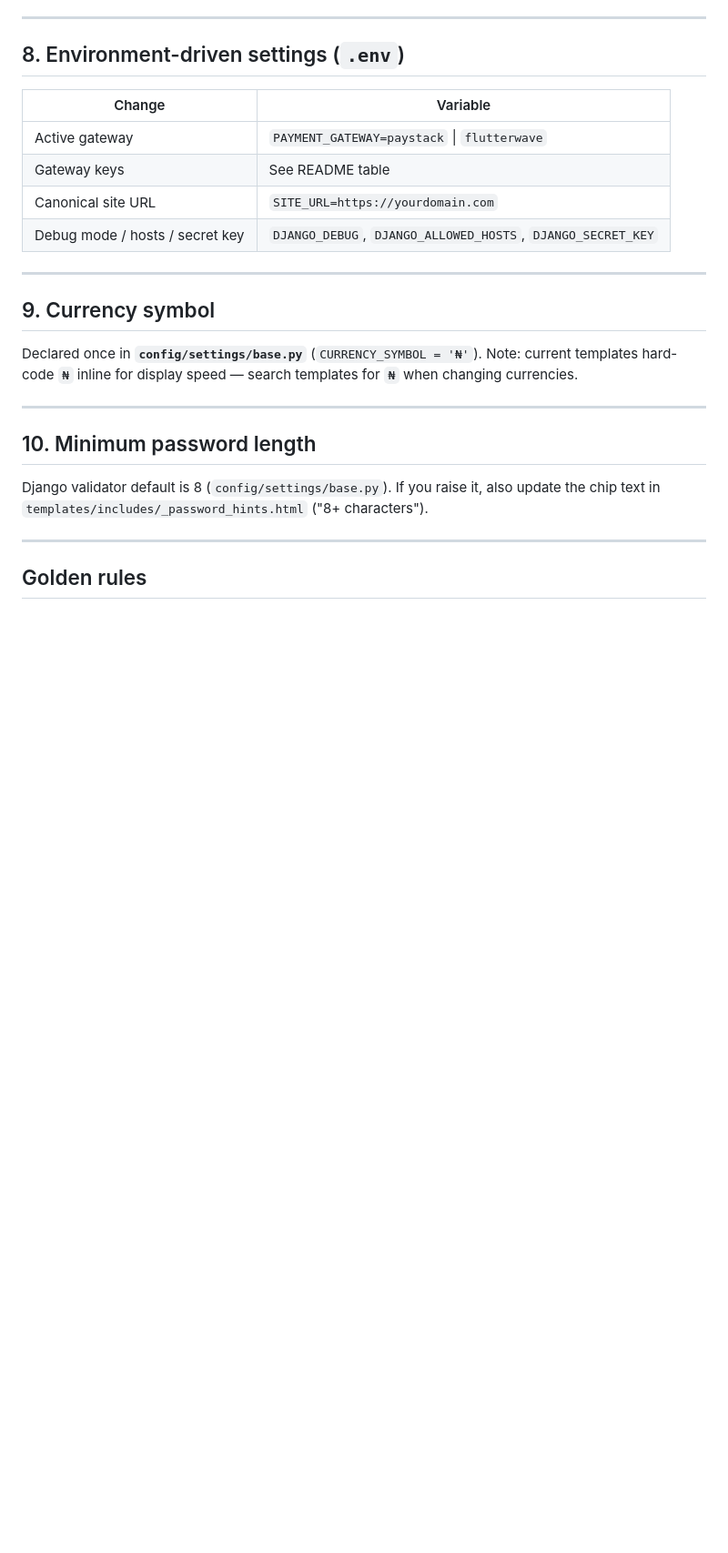
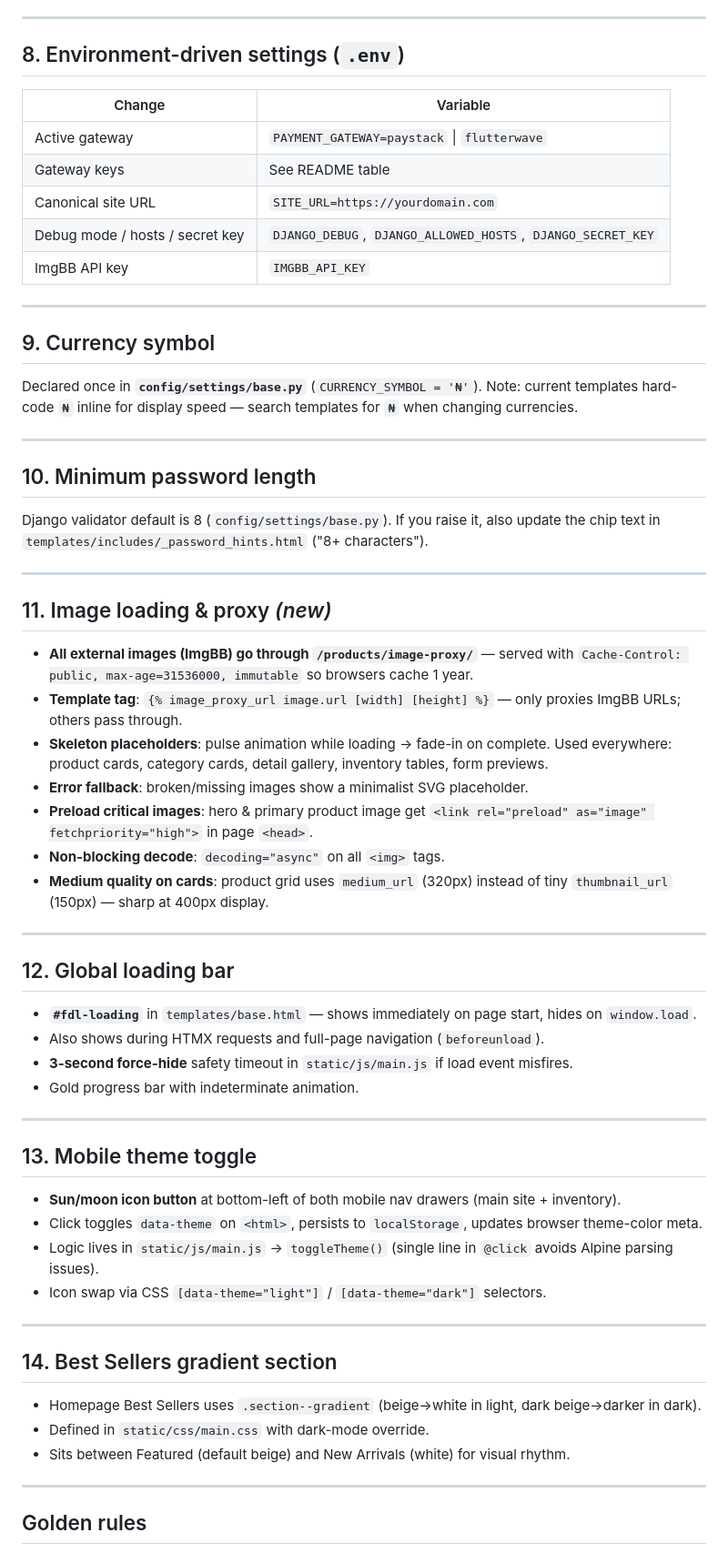
Before and after one commit to d3khan/Flu-r-de-Lun-, a Markdown page: instructions.md, the part around one of its changes. Shown at 91% size. GitHub-like rendering; blank space fills up the shorter version.

Commit message:
nemotron-3-ultra: checkpoint reached

```diff
--- a/instructions.md
+++ b/instructions.md
@@ -89,6 +90,7 @@ After editing CSS, hard-refresh (Ctrl+Shift+R); in production run `python manage
 | Gateway keys | See README table |
 | Canonical site URL | `SITE_URL=https://yourdomain.com` |
 | Debug mode / hosts / secret key | `DJANGO_DEBUG`, `DJANGO_ALLOWED_HOSTS`, `DJANGO_SECRET_KEY` |
+| ImgBB API key | `IMGBB_API_KEY` |
 
 ---
 
@@ -104,6 +106,44 @@ Django validator default is 8 (`config/settings/base.py`). If you raise it, also
 
 ---
 
+## 11. Image loading & proxy  *(new)*
+
+- **All external images (ImgBB) go through `/products/image-proxy/`** — served with `Cache-Control: public, max-age=31536000, immutable` so browsers cache 1 year.
+- **Template tag**: `{% image_proxy_url image.url [width] [height] %}` — only proxies ImgBB URLs; others pass through.
+- **Skeleton placeholders**: pulse animation while loading → fade-in on complete. Used everywhere: product cards, category cards, detail gallery, inventory tables, form previews.
+- **Error fallback**: broken/missing images show a minimalist SVG placeholder.
+- **Preload critical images**: hero & primary product image get `<link rel="preload" as="image" fetchpriority="high">` in page `<head>`.
+- **Non-blocking decode**: `decoding="async"` on all `<img>` tags.
+- **Medium quality on cards**: product grid uses `medium_url` (320px) instead of tiny `thumbnail_url` (150px) — sharp at 400px display.
+
+---
+
+## 12. Global loading bar
+
+- **`#fdl-loading`** in `templates/base.html` — shows immediately on page start, hides on `window.load`.
+- Also shows during HTMX requests and full-page navigation (`beforeunload`).
+- **3-second force-hide** safety timeout in `static/js/main.js` if load event misfires.
+- Gold progress bar with indeterminate animation.
+
+---
+
+## 13. Mobile theme toggle
+
+- **Sun/moon icon button** at bottom-left of both mobile nav drawers (main site + inventory).
+- Click toggles `data-theme` on `<html>`, persists to `localStorage`, updates browser theme-color meta.
+- Logic lives in `static/js/main.js` → `toggleTheme()` (single line in `@click` avoids Alpine parsing issues).
+- Icon swap via CSS `[data-theme="light"]` / `[data-theme="dark"]` selectors.
+
+---
+
+## 14. Best Sellers gradient section
+
+- Homepage Best Sellers uses `.section--gradient` (beige→white in light, dark beige→darker in dark).
+- Defined in `static/css/main.css` with dark-mode override.
+- Sits between Featured (default beige) and New Arrivals (white) for visual rhythm.
+
+---
+
 ## Golden rules
 
 1. Content → **Admin**. Styling → **variables.css**. Copy → **templates**. Numbers/prices/shipping → **checkout/views.py + summary template**. Keys/secrets → **.env**.
```
Also changed, not shown: other parts of instructions.md (+1 -0 lines), README.md (+8 -5 lines).
